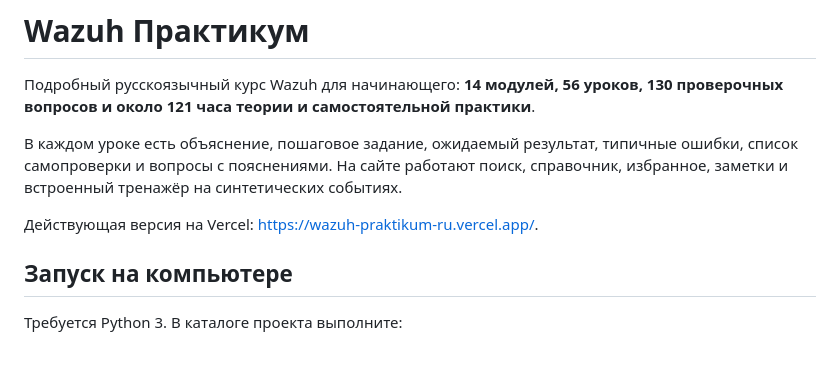
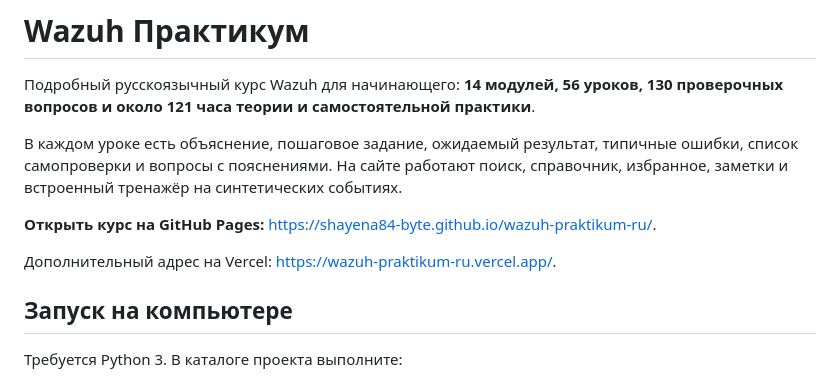
Before and after one commit to shayena84-byte/wazuh-praktikum-ru, a Markdown page: README.md, the part around the change. Rendered like a GitHub page; blank space fills up the shorter version.

Commit message:
Add the live GitHub Pages course address

```diff
--- a/README.md
+++ b/README.md
@@ -4,7 +4,9 @@
 
 В каждом уроке есть объяснение, пошаговое задание, ожидаемый результат, типичные ошибки, список самопроверки и вопросы с пояснениями. На сайте работают поиск, справочник, избранное, заметки и встроенный тренажёр на синтетических событиях.
 
-Действующая версия на Vercel: <https://wazuh-praktikum-ru.vercel.app/>.
+**Открыть курс на GitHub Pages:** <https://shayena84-byte.github.io/wazuh-praktikum-ru/>.
+
+Дополнительный адрес на Vercel: <https://wazuh-praktikum-ru.vercel.app/>.
 
 ## Запуск на компьютере
 
```
